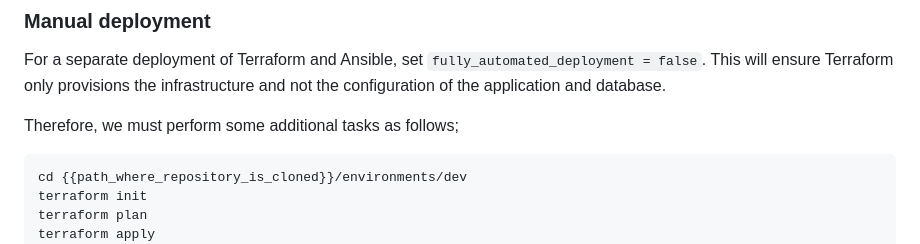
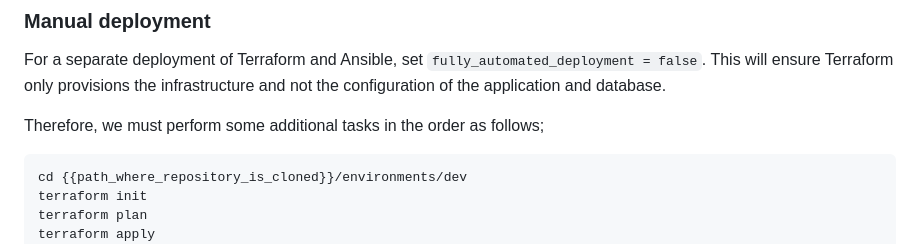
Before and after one commit to ColinWalker98/nato, a Markdown page: README.md, the part around the change. Drawn GitHub-style.

Commit message:
Completed validation of manual setup instructions.

````diff
--- a/README.md
+++ b/README.md
@@ -445,7 +445,7 @@ terraform apply
 For a separate deployment of Terraform and Ansible, set `fully_automated_deployment = false`.
 This will ensure Terraform only provisions the infrastructure and not the configuration of the application and database.
 
-Therefore, we must perform some additional tasks as follows;
+Therefore, we must perform some additional tasks in the order as follows;
 ```
 cd {{path_where_repository_is_cloned}}/environments/dev
 terraform init
````
